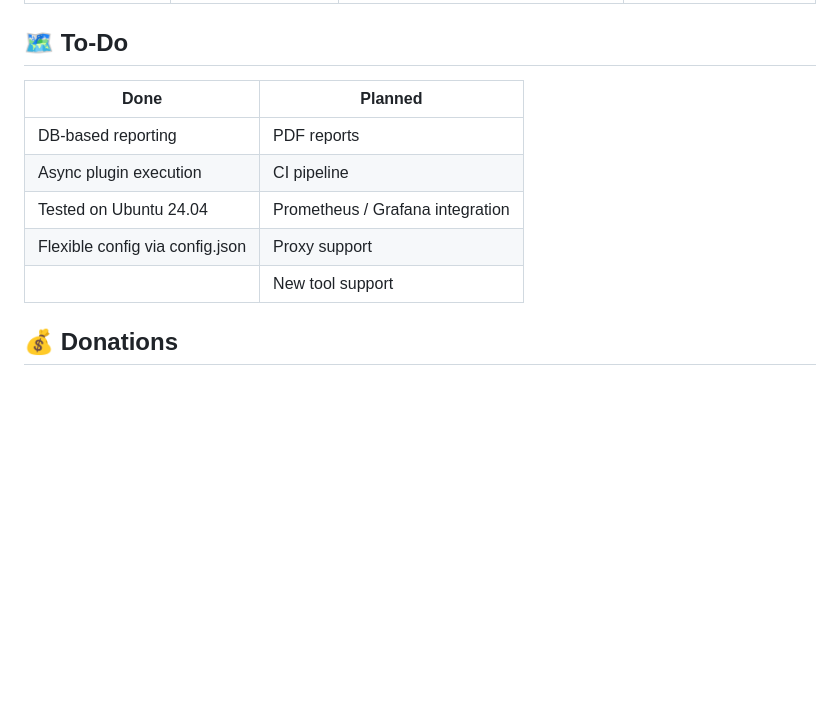
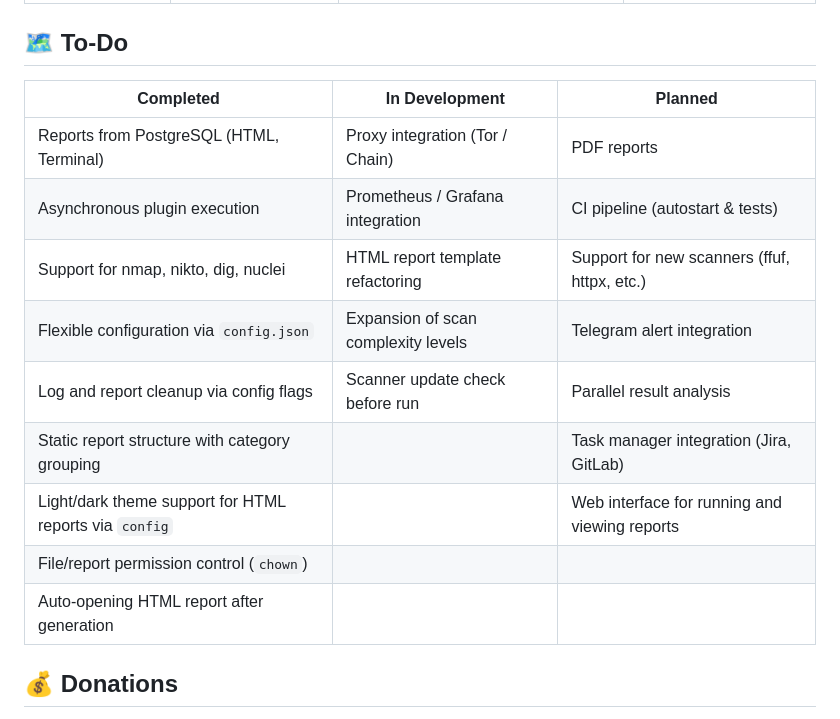
Before and after one commit to beesyst/secwebscan, a Markdown page: README.md, the part around the change. Drawn GitHub-style; blank space fills up the shorter version.

Commit message:
update  README (rus version)

```diff
--- a/README.md
+++ b/README.md
@@ -159,13 +159,17 @@ All parameters are set in `config.json`:
 
 ## 🗺️ To-Do
 
-| **Done**                        | **Planned**                              |
-|-------------------------------|-----------------------------------------|
-| DB-based reporting            | PDF reports                             |
-| Async plugin execution        | CI pipeline                             |
-| Tested on Ubuntu 24.04        | Prometheus / Grafana integration        |
-| Flexible config via config.json | Proxy support                         |
-|                               | New tool support                        |
+| **Completed**                                                | **In Development**                        | **Planned**                                  |
+|--------------------------------------------------------------|-------------------------------------------|----------------------------------------------|
+| Reports from PostgreSQL (HTML, Terminal)                     | Proxy integration (Tor / Chain)           | PDF reports                                  |
+| Asynchronous plugin execution                                | Prometheus / Grafana integration          | CI pipeline (autostart & tests)              |
+| Support for nmap, nikto, dig, nuclei                         | HTML report template refactoring          | Support for new scanners (ffuf, httpx, etc.) |
+| Flexible configuration via `config.json`                     | Expansion of scan complexity levels       | Telegram alert integration                    |
+| Log and report cleanup via config flags                      | Scanner update check before run           | Parallel result analysis                      |
+| Static report structure with category grouping               |                                           | Task manager integration (Jira, GitLab)       |
+| Light/dark theme support for HTML reports via `config`       |                                           | Web interface for running and viewing reports |
+| File/report permission control (`chown`)                     |                                           |                                               |
+| Auto-opening HTML report after generation                    |                                           |                                               |
 
 ## 💰 Donations
 
```
Also changed, not shown: README.ru.md (+1 -4 lines).
